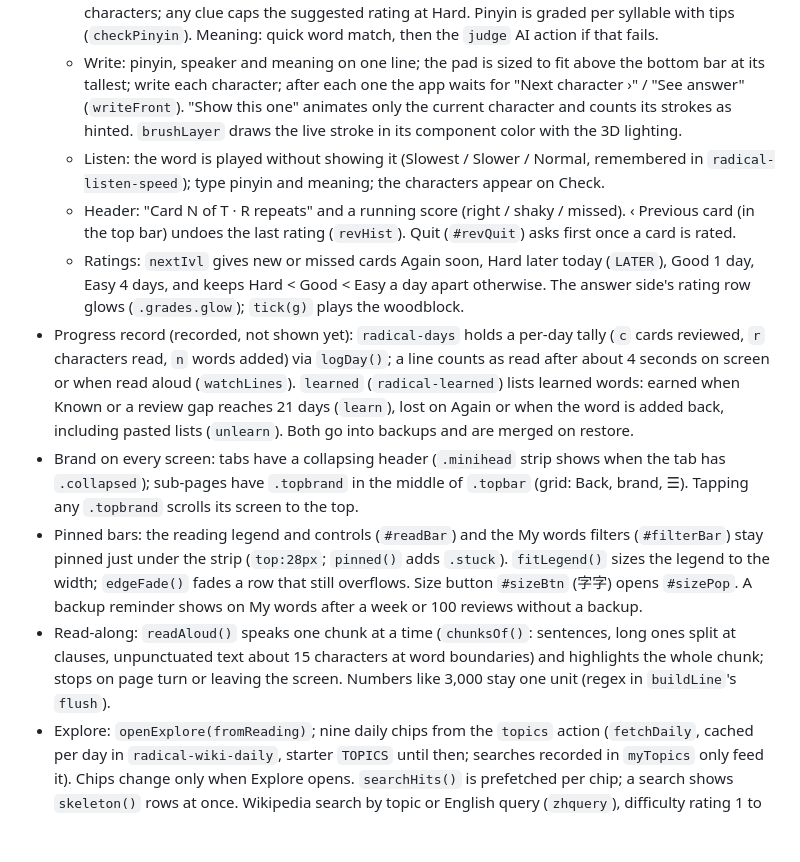
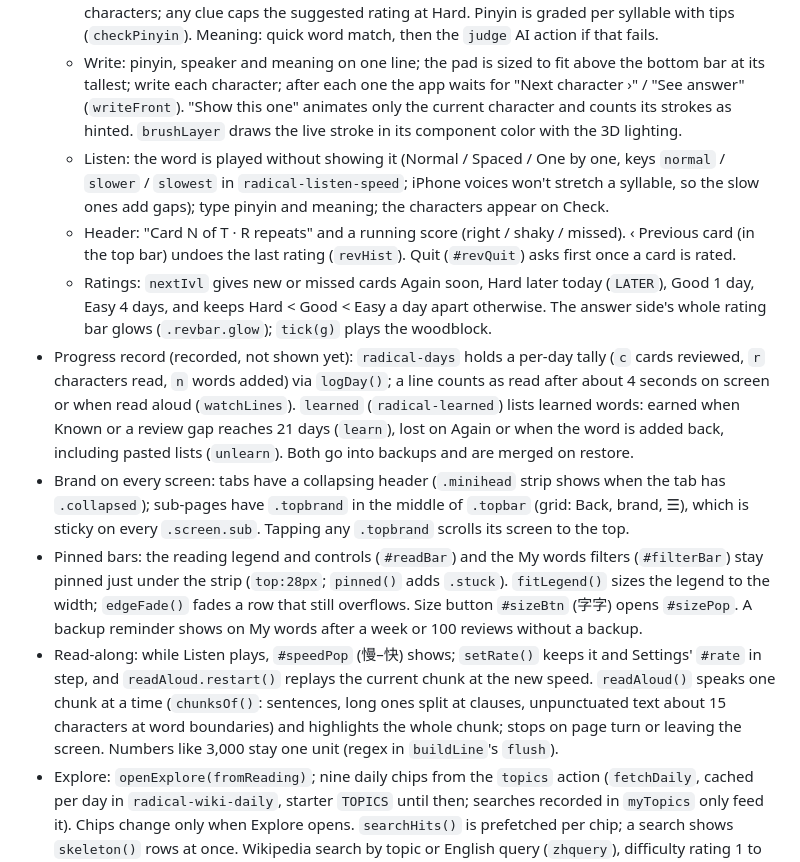
Before and after one commit to davidgallagher-max/radical, a Markdown page: CLAUDE.md, the part around the change. Drawn GitHub-style; blank space fills up the shorter version.

```diff
--- a/CLAUDE.md
+++ b/CLAUDE.md
@@ -45,13 +45,13 @@ Radical is a Mandarin reading app for adult learners. Every character is drawn f
 - Flash cards: panel asks Practice? (Read / Write / Listen), What type?, How many? It folds to one row with Start (`radical-rev-open`). Import is the file icon in the add box.
   - Read: guess pinyin and meaning, Check / I know it / Show answer. Tap a character for a clue in a fixed order (sound, meaning, pinyin, then the sound again), shown one at a time under the big characters; any clue caps the suggested rating at Hard. Pinyin is graded per syllable with tips (`checkPinyin`). Meaning: quick word match, then the `judge` AI action if that fails.
   - Write: pinyin, speaker and meaning on one line; the pad is sized to fit above the bottom bar at its tallest; write each character; after each one the app waits for "Next character ›" / "See answer" (`writeFront`). "Show this one" animates only the current character and counts its strokes as hinted. `brushLayer` draws the live stroke in its component color with the 3D lighting.
-  - Listen: the word is played without showing it (Slowest / Slower / Normal, remembered in `radical-listen-speed`); type pinyin and meaning; the characters appear on Check.
+  - Listen: the word is played without showing it (Normal / Spaced / One by one, keys `normal` / `slower` / `slowest` in `radical-listen-speed`; iPhone voices won't stretch a syllable, so the slow ones add gaps); type pinyin and meaning; the characters appear on Check.
   - Header: "Card N of T · R repeats" and a running score (right / shaky / missed). ‹ Previous card (in the top bar) undoes the last rating (`revHist`). Quit (`#revQuit`) asks first once a card is rated.
-  - Ratings: `nextIvl` gives new or missed cards Again soon, Hard later today (`LATER`), Good 1 day, Easy 4 days, and keeps Hard < Good < Easy a day apart otherwise. The answer side's rating row glows (`.grades.glow`); `tick(g)` plays the woodblock.
+  - Ratings: `nextIvl` gives new or missed cards Again soon, Hard later today (`LATER`), Good 1 day, Easy 4 days, and keeps Hard < Good < Easy a day apart otherwise. The answer side's whole rating bar glows (`.revbar.glow`); `tick(g)` plays the woodblock.
 - Progress record (recorded, not shown yet): `radical-days` holds a per-day tally (`c` cards reviewed, `r` characters read, `n` words added) via `logDay()`; a line counts as read after about 4 seconds on screen or when read aloud (`watchLines`). `learned` (`radical-learned`) lists learned words: earned when Known or a review gap reaches 21 days (`learn`), lost on Again or when the word is added back, including pasted lists (`unlearn`). Both go into backups and are merged on restore.
-- Brand on every screen: tabs have a collapsing header (`.minihead` strip shows when the tab has `.collapsed`); sub-pages have `.topbrand` in the middle of `.topbar` (grid: Back, brand, ☰). Tapping any `.topbrand` scrolls its screen to the top.
+- Brand on every screen: tabs have a collapsing header (`.minihead` strip shows when the tab has `.collapsed`); sub-pages have `.topbrand` in the middle of `.topbar` (grid: Back, brand, ☰), which is sticky on every `.screen.sub`. Tapping any `.topbrand` scrolls its screen to the top.
 - Pinned bars: the reading legend and controls (`#readBar`) and the My words filters (`#filterBar`) stay pinned just under the strip (`top:28px`; `pinned()` adds `.stuck`). `fitLegend()` sizes the legend to the width; `edgeFade()` fades a row that still overflows. Size button `#sizeBtn` (字字) opens `#sizePop`. A backup reminder shows on My words after a week or 100 reviews without a backup.
-- Read-along: `readAloud()` speaks one chunk at a time (`chunksOf()`: sentences, long ones split at clauses, unpunctuated text about 15 characters at word boundaries) and highlights the whole chunk; stops on page turn or leaving the screen. Numbers like 3,000 stay one unit (regex in `buildLine`'s `flush`).
+- Read-along: while Listen plays, `#speedPop` (慢–快) shows; `setRate()` keeps it and Settings' `#rate` in step, and `readAloud.restart()` replays the current chunk at the new speed. `readAloud()` speaks one chunk at a time (`chunksOf()`: sentences, long ones split at clauses, unpunctuated text about 15 characters at word boundaries) and highlights the whole chunk; stops on page turn or leaving the screen. Numbers like 3,000 stay one unit (regex in `buildLine`'s `flush`).
 - Explore: `openExplore(fromReading)`; nine daily chips from the `topics` action (`fetchDaily`, cached per day in `radical-wiki-daily`, starter `TOPICS` until then; searches recorded in `myTopics` only feed it). Chips change only when Explore opens. `searchHits()` is prefetched per chip; a search shows `skeleton()` rows at once. Wikipedia search by topic or English query (`zhquery`), difficulty rating 1 to 10 (`rate`), Easier / Easiest rewrite (`simplify`).
 - Review list (`#lookScreen`, `openLook`): face-up cards in list order, Shuffle (`radical-look-shuffle`) reorders only unseen cards; never grades.
 - Grammar patterns: `isSlot`, `isPattern`, `patternPy`, `slotBox`. Color lines: `legendLine(text)`, `showLegend(after, text)`.
```
Also changed, not shown: CHANGELOG.md (+7 -0 lines).
